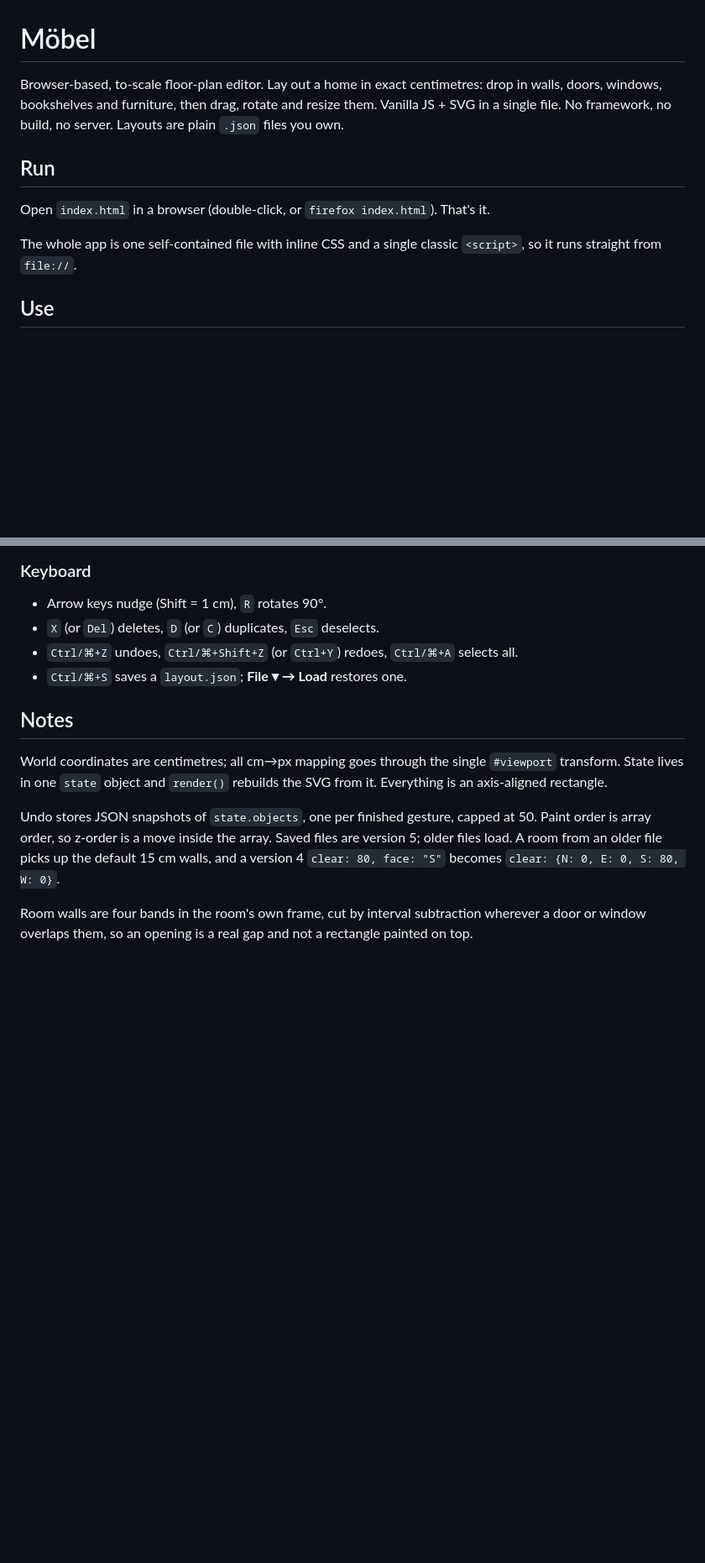
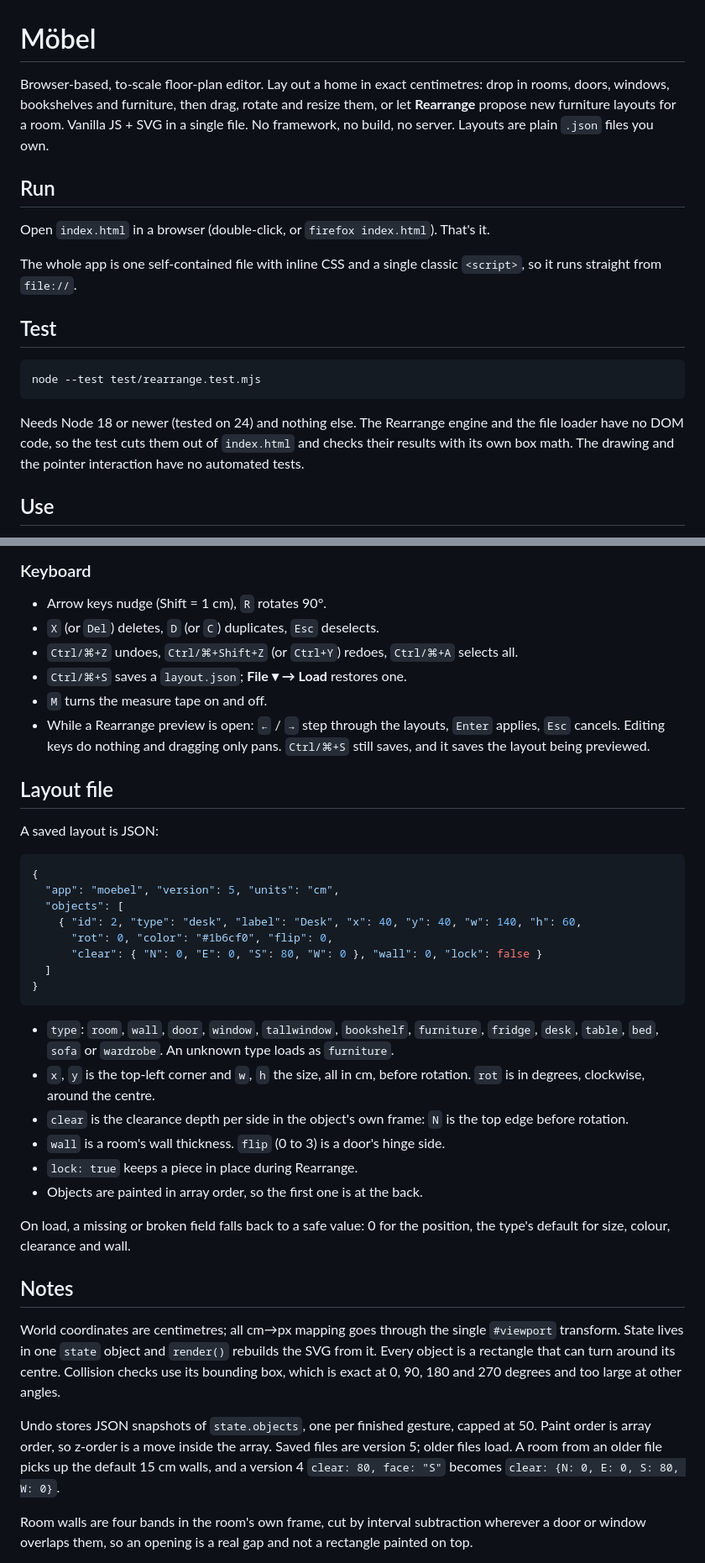
Before and after one commit to anevolbap/mobel, a Markdown page: README.md, 2 parts joined by grey strips. Shown at 84% size. Drawn GitHub-style; blank space fills up the shorter version.

Commit message:
docs: test command, layout file format, rearrange limits

````diff
--- a/README.md
+++ b/README.md
@@ -1,8 +1,9 @@
 # Möbel
 
 Browser-based, to-scale floor-plan editor. Lay out a home in exact centimetres:
-drop in walls, doors, windows, bookshelves and furniture, then drag, rotate and
-resize them. Vanilla JS + SVG in a single file. No framework, no build, no server.
+drop in rooms, doors, windows, bookshelves and furniture, then drag, rotate and
+resize them, or let **Rearrange** propose new furniture layouts for a room.
+Vanilla JS + SVG in a single file. No framework, no build, no server.
 Layouts are plain `.json` files you own.
 
 ## Run
@@ -11,6 +12,17 @@ Open `index.html` in a browser (double-click, or `firefox index.html`). That's i
 
 The whole app is one self-contained file with inline CSS and a single classic
 `<script>`, so it runs straight from `file://`.
+
+## Test
+
+```bash
+node --test test/rearrange.test.mjs
+```
+
+Needs Node 18 or newer (tested on 24) and nothing else. The Rearrange engine and
+the file loader have no DOM code, so the test cuts them out of `index.html` and
+checks their results with its own box math. The drawing and the pointer
+interaction have no automated tests.
 
 ## Use
 
@@ -68,12 +80,47 @@ The whole app is one self-contained file with inline CSS and a single classic
 - `X` (or `Del`) deletes, `D` (or `C`) duplicates, `Esc` deselects.
 - `Ctrl/⌘+Z` undoes, `Ctrl/⌘+Shift+Z` (or `Ctrl+Y`) redoes, `Ctrl/⌘+A` selects all.
 - `Ctrl/⌘+S` saves a `layout.json`; **File ▾ → Load** restores one.
+- `M` turns the measure tape on and off.
+- While a Rearrange preview is open: `←` / `→` step through the layouts,
+  `Enter` applies, `Esc` cancels. Editing keys do nothing and dragging only
+  pans. `Ctrl/⌘+S` still saves, and it saves the layout being previewed.
+
+## Layout file
+
+A saved layout is JSON:
+
+```json
+{
+  "app": "moebel", "version": 5, "units": "cm",
+  "objects": [
+    { "id": 2, "type": "desk", "label": "Desk", "x": 40, "y": 40, "w": 140, "h": 60,
+      "rot": 0, "color": "#1b6cf0", "flip": 0,
+      "clear": { "N": 0, "E": 0, "S": 80, "W": 0 }, "wall": 0, "lock": false }
+  ]
+}
+```
+
+- `type`: `room`, `wall`, `door`, `window`, `tallwindow`, `bookshelf`,
+  `furniture`, `fridge`, `desk`, `table`, `bed`, `sofa` or `wardrobe`. An
+  unknown type loads as `furniture`.
+- `x`, `y` is the top-left corner and `w`, `h` the size, all in cm, before
+  rotation. `rot` is in degrees, clockwise, around the centre.
+- `clear` is the clearance depth per side in the object's own frame: `N` is the
+  top edge before rotation.
+- `wall` is a room's wall thickness. `flip` (0 to 3) is a door's hinge side.
+- `lock: true` keeps a piece in place during Rearrange.
+- Objects are painted in array order, so the first one is at the back.
+
+On load, a missing or broken field falls back to a safe value: 0 for the
+position, the type's default for size, colour, clearance and wall.
 
 ## Notes
 
 World coordinates are centimetres; all cm→px mapping goes through the single
 `#viewport` transform. State lives in one `state` object and `render()` rebuilds
-the SVG from it. Everything is an axis-aligned rectangle.
+the SVG from it. Every object is a rectangle that can turn around its centre.
+Collision checks use its bounding box, which is exact at 0, 90, 180 and 270
+degrees and too large at other angles.
 
 Undo stores JSON snapshots of `state.objects`, one per finished gesture, capped
 at 50. Paint order is array order, so z-order is a move inside the array. Saved
````
Also changed, not shown: other parts of README.md (+8 -3 lines).
